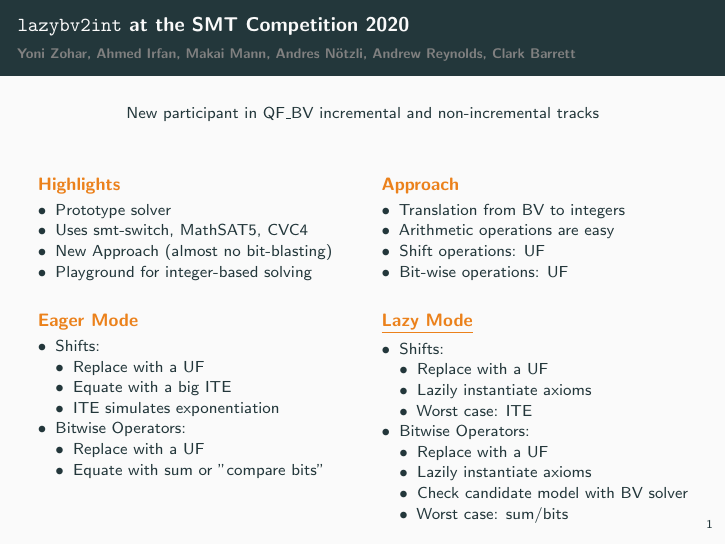
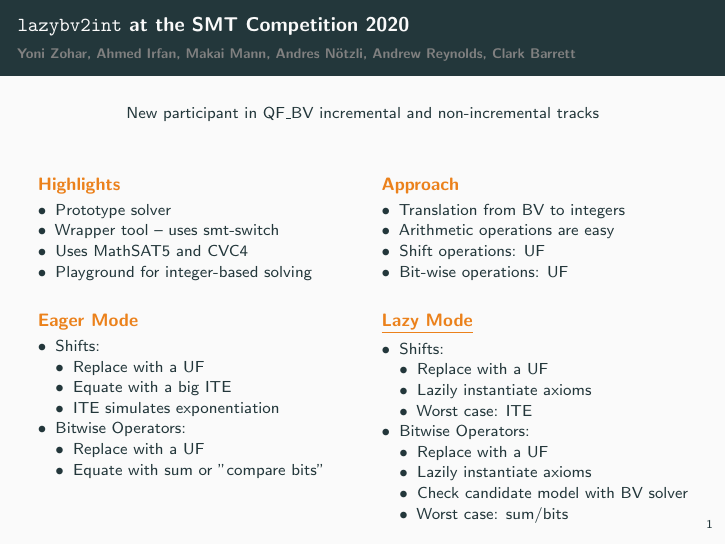
Before and after one commit to yoni206/lazybv2int, LaTeX slides (smtcomp20/slide.tex): the whole page. Compiled offline with pdfLaTeX.

Commit message:
more changes

```diff
--- a/smtcomp20/slide.tex
+++ b/smtcomp20/slide.tex
@@ -50,8 +50,8 @@ New participant in \qfbv incremental and non-incremental tracks
   \begin{alertblock}{Highlights}
   \begin{itemize}
   \item Prototype solver
-    \item Uses \smtswitch, \msat, \cvcfour
-    \item New Approach (almost no bit-blasting)
+  \item Wrapper tool -- uses \smtswitch
+    \item Uses \msat and \cvcfour
     \item Playground for integer-based solving
   \end{itemize}
   \end{alertblock}
```
